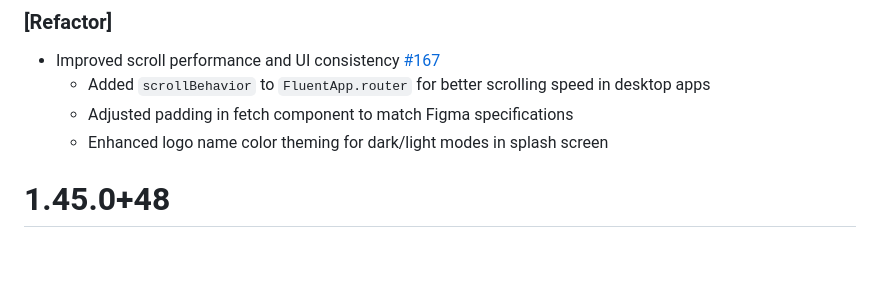
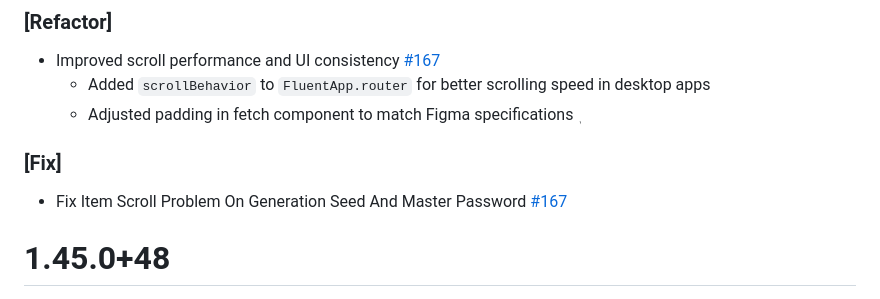
Before and after one commit to pactus-project/pactus-gui, a Markdown page: CHANGELOG.md, the part around the change. GitHub-like rendering; blank space fills up the shorter version.

Commit message:
docs(pactus_gui):update `CHANGELOG.md`

```diff
--- a/CHANGELOG.md
+++ b/CHANGELOG.md
@@ -4,7 +4,9 @@
 - Improved scroll performance and UI consistency [#167](https://github.com/pactus-project/pactus-gui/pull/168)
     - Added `scrollBehavior` to `FluentApp.router` for better scrolling speed in desktop apps
     - Adjusted padding in fetch component to match Figma specifications
-    - Enhanced logo name color theming for dark/light modes in splash screen
+    ٖ
+### [Fix]
+- Fix Item Scroll Problem On Generation Seed And Master Password [#167](https://github.com/pactus-project/pactus-gui/pull/168)
 
 # 1.45.0+48
 - [Refactor] : Replaced all `FilledButton` instances with `AdaptivePrimaryButton` from `widgetBook`. [#128](https://github.com/pactus-project/pactus-gui/pull/166)
```
